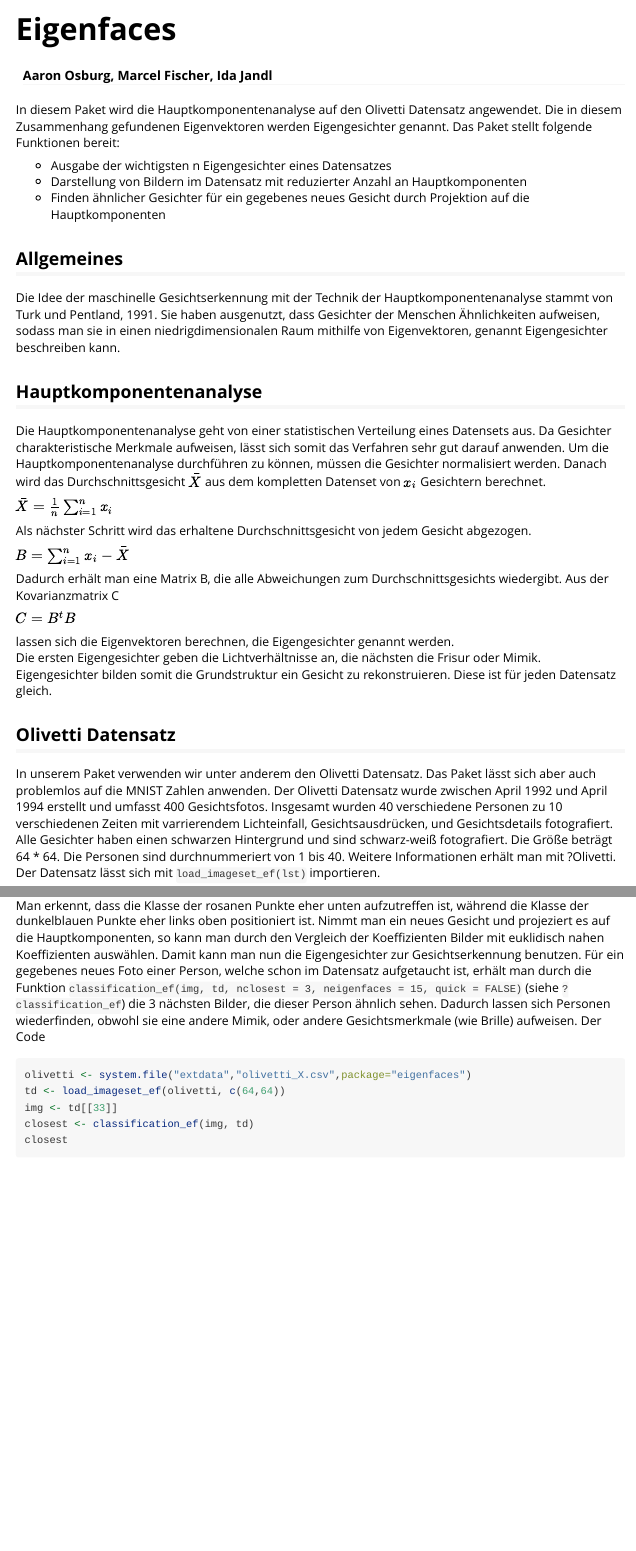
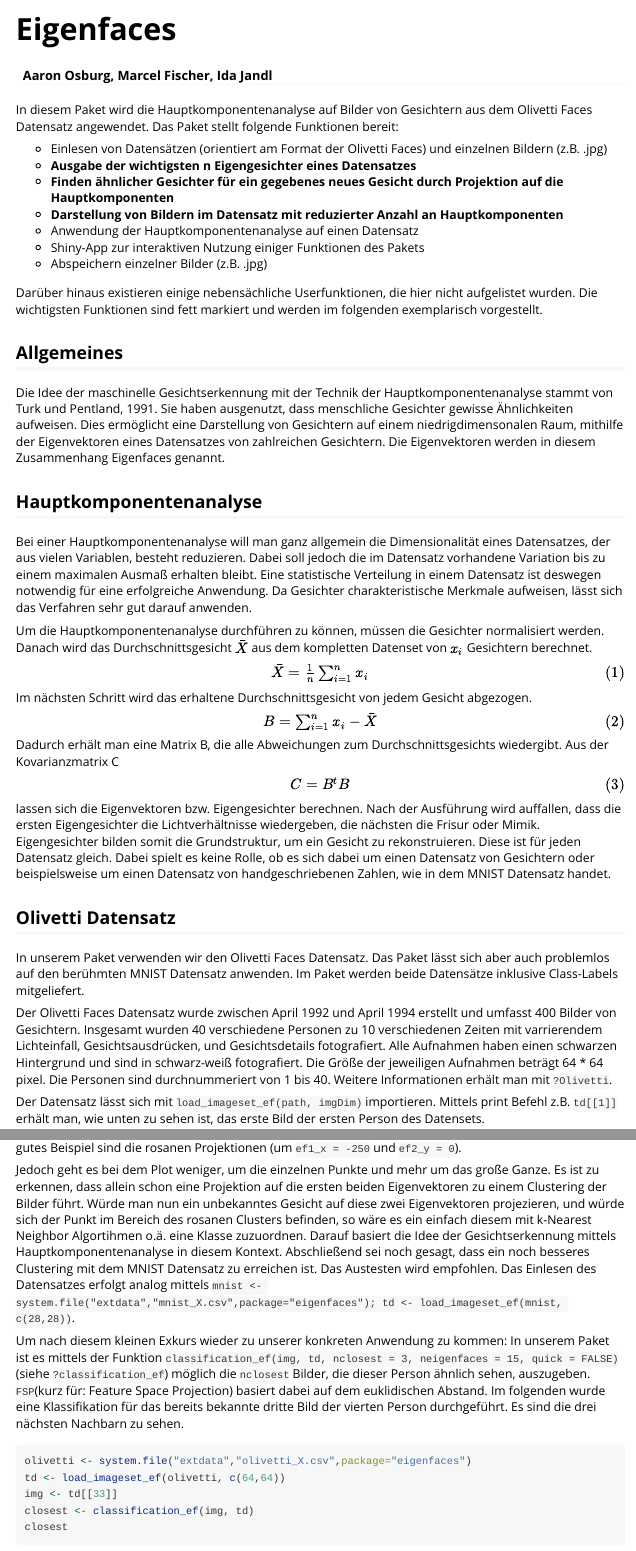
Before and after one commit to Osburg/eigenfaces, an R Markdown document (vignettes/my-vignette.Rmd): the page in a window 1100 px wide, from its top, and a second part further down, joined at a grey line. Rendered offline with R 4.5, knitr and Pandoc, with nearby package versions; long lines of code are wrapped.

Commit message:
Updating Vignette, many changes; including imager in NAMESPACE again, so devtools::check works without errors

````diff
--- a/vignettes/my-vignette.Rmd
+++ b/vignettes/my-vignette.Rmd
@@ -20,44 +20,55 @@ library(eigenfaces)
 
 ```
 
-In diesem Paket wird die Hauptkomponentenanalyse auf den Olivetti Datensatz angewendet. Die in diesem Zusammenhang gefundenen Eigenvektoren werden Eigengesichter genannt.
+In diesem Paket wird die Hauptkomponentenanalyse auf Bilder von Gesichtern aus dem Olivetti Faces Datensatz angewendet.
 Das Paket stellt folgende Funktionen bereit:
 
 
-* Ausgabe der wichtigsten n Eigengesichter eines Datensatzes
-* Darstellung von Bildern im Datensatz mit reduzierter Anzahl an Hauptkomponenten
-* Finden ähnlicher Gesichter für ein gegebenes neues Gesicht durch Projektion auf die Hauptkomponenten
+* Einlesen von Datensätzen (orientiert am Format der Olivetti Faces) und einzelnen Bildern (z.B. .jpg)
+* **Ausgabe der wichtigsten n Eigengesichter eines Datensatzes**
+* **Finden ähnlicher Gesichter für ein gegebenes neues Gesicht durch Projektion auf die Hauptkomponenten**
+* **Darstellung von Bildern im Datensatz mit reduzierter Anzahl an Hauptkomponenten**
+* Anwendung der Hauptkomponentenanalyse auf einen Datensatz
+* Shiny-App zur interaktiven Nutzung einiger Funktionen des Pakets
+* Abspeichern einzelner Bilder (z.B. .jpg)
+
+Darüber hinaus existieren einige nebensächliche Userfunktionen, die hier nicht aufgelistet wurden. Die wichtigsten Funktionen sind fett markiert und werden im folgenden exemplarisch vorgestellt.
+
 
 
 ## Allgemeines
 
-Die Idee der maschinelle Gesichtserkennung mit der Technik der Hauptkomponentenanalyse stammt von Turk und Pentland, 1991. Sie haben ausgenutzt, dass Gesichter der Menschen Ähnlichkeiten aufweisen, sodass man sie in einen niedrigdimensionalen Raum mithilfe von Eigenvektoren, genannt Eigengesichter beschreiben kann.
+Die Idee der maschinelle Gesichtserkennung mit der Technik der Hauptkomponentenanalyse stammt von Turk und Pentland, 1991. Sie haben ausgenutzt, dass menschliche Gesichter gewisse Ähnlichkeiten aufweisen. Dies ermöglicht eine Darstellung von Gesichtern auf einem niedrigdimensonalen Raum, mithilfe der Eigenvektoren eines Datensatzes von zahlreichen Gesichtern. Die Eigenvektoren werden in diesem Zusammenhang Eigenfaces genannt.
+
 
 ## Hauptkomponentenanalyse
 
-Die Hauptkomponentenanalyse geht von einer statistischen Verteilung eines Datensets aus. Da Gesichter charakteristische Merkmale aufweisen, lässt sich somit das Verfahren sehr gut darauf anwenden.
+Bei einer Hauptkomponentenanalyse will man ganz allgemein die Dimensionalität eines Datensatzes, der aus vielen Variablen, besteht reduzieren. Dabei soll jedoch die im Datensatz vorhandene Variation bis zu einem maximalen Ausmaß erhalten bleibt. Eine statistische Verteilung in einem Datensatz ist deswegen notwendig für eine erfolgreiche Anwendung. Da Gesichter charakteristische Merkmale aufweisen, lässt sich das Verfahren sehr gut darauf anwenden.
+
 Um die Hauptkomponentenanalyse durchführen zu können, müssen die Gesichter normalisiert werden. Danach wird das Durchschnittsgesicht $\bar{X}$ aus dem kompletten Datenset von $x_i$ Gesichtern berechnet.
 
-$\bar{X} = \frac{1}{n}\sum_{i=1}^{n} x_i$
+$\begin{equation} \tag{1} \bar{X} = \frac{1}{n}\sum_{i=1}^{n} x_i \end{equation}$
 
-Als nächster Schritt wird das erhaltene Durchschnittsgesicht von jedem Gesicht abgezogen.
+Im nächsten Schritt wird das erhaltene Durchschnittsgesicht von jedem Gesicht abgezogen.
 
-$B =  \sum_{i=1}^{n} x_i - \bar{X}$
+$\begin{equation} \tag{2} B =  \sum_{i=1}^{n} x_i - \bar{X} \end{equation}$
 
 Dadurch erhält man eine Matrix B, die alle Abweichungen zum Durchschnittsgesichts wiedergibt.
 Aus der Kovarianzmatrix C
 
-$C= B^t B$
+$\begin{equation} \tag{3} C= B^t B \end{equation}$
 
-lassen sich die Eigenvektoren berechnen, die Eigengesichter genannt werden.
-Die ersten Eigengesichter geben die Lichtverhältnisse an, die nächsten die Frisur oder Mimik. Eigengesichter bilden somit die Grundstruktur ein Gesicht zu rekonstruieren. Diese ist für jeden Datensatz gleich.
+lassen sich die Eigenvektoren bzw. Eigengesichter berechnen.
+Nach der Ausführung wird auffallen, dass die ersten Eigengesichter die Lichtverhältnisse wiedergeben, die nächsten die Frisur oder Mimik. Eigengesichter bilden somit die Grundstruktur, um ein Gesicht zu rekonstruieren. Diese ist für jeden Datensatz gleich. Dabei spielt es keine Rolle, ob es sich dabei um einen Datensatz von Gesichtern oder beispielsweise um einen Datensatz von handgeschriebenen Zahlen, wie in dem MNIST Datensatz handet.
 
 ## Olivetti Datensatz
-In unserem Paket verwenden wir unter anderem den Olivetti Datensatz. Das Paket lässt sich aber auch problemlos auf die MNIST Zahlen anwenden.
-Der Olivetti Datensatz wurde zwischen April 1992 und April 1994 erstellt und umfasst 400 Gesichtsfotos. Insgesamt wurden 40 verschiedene Personen zu 10 verschiedenen Zeiten mit varrierendem Lichteinfall, Gesichtsausdrücken, und Gesichtsdetails fotografiert.  Alle Gesichter haben einen schwarzen Hintergrund und sind schwarz-weiß fotografiert. Die Größe beträgt 64 * 64.
+In unserem Paket verwenden wir den Olivetti Faces Datensatz. Das Paket lässt sich aber auch problemlos auf den berühmten MNIST Datensatz anwenden. Im Paket werden beide Datensätze inklusive Class-Labels mitgeliefert.
+
+Der Olivetti Faces Datensatz wurde zwischen April 1992 und April 1994 erstellt und umfasst 400 Bilder von Gesichtern. Insgesamt wurden 40 verschiedene Personen zu 10 verschiedenen Zeiten mit varrierendem Lichteinfall, Gesichtsausdrücken, und Gesichtsdetails fotografiert.  Alle Aufnahmen haben einen schwarzen Hintergrund und sind in schwarz-weiß fotografiert. Die Größe der jeweiligen Aufnahmen beträgt 64 * 64 pixel.
 Die Personen sind durchnummeriert von 1 bis 40.
-Weitere Informationen erhält man mit ?Olivetti.
-Der Datensatz lässt sich mit `load_imageset_ef(lst)` importieren.
+Weitere Informationen erhält man mit `?Olivetti`.
+
+Der Datensatz lässt sich mit `load_imageset_ef(path, imgDim)` importieren. Mittels print Befehl z.B. `td[[1]]` erhält man, wie unten zu sehen ist, das erste Bild der ersten Person des Datensets.
 
 ``` {r eval=FALSE}
 library(eigenfaces)
@@ -172,10 +211,13 @@ olivetti <- system.file("extdata","projection_rainbow.png",package="eigenfaces")
 
 include_graphics(olivetti)
 ```
-Man erkennt, dass die Klasse der rosanen Punkte eher unten aufzutreffen ist, während die Klasse der dunkelblauen Punkte eher links oben positioniert ist.
-Nimmt man ein neues Gesicht und projeziert es auf die Hauptkomponenten, so kann man durch den Vergleich der Koeffizienten Bilder mit euklidisch nahen Koeffizienten auswählen.
-Damit kann man nun die Eigengesichter zur Gesichtserkennung benutzen.
-Für ein gegebenes neues Foto einer Person, welche schon im Datensatz aufgetaucht ist, erhält man durch die Funktion `classification_ef(img, td, nclosest = 3, neigenfaces = 15, quick = FALSE)` (siehe `?classification_ef`) die 3 nächsten Bilder, die dieser Person ähnlich sehen. Dadurch lassen sich Personen wiederfinden, obwohl sie eine andere Mimik, oder andere Gesichtsmerkmale (wie Brille) aufweisen. Der Code
+
+Wie bereits erwähnt, sieht man, dass sie sich kleinere Gruppierungen bilden. Für einige Klassen bilden sich dementsprechend regelrechte Cluster in denen nur Bilder der selben Klasse anzufinden sind. Ein sehr gutes Beispiel sind die rosanen Projektionen (um `ef1_x = -250` und `ef2_y = 0`).
+
+Jedoch geht es bei dem Plot weniger, um die einzelnen Punkte und mehr um das große Ganze. Es ist zu erkennen, dass allein schon eine Projektion auf die ersten beiden Eigenvektoren zu einem Clustering der Bilder führt. Würde man nun ein unbekanntes Gesicht auf diese zwei Eigenvektoren projezieren, und würde sich der Punkt im Bereich des rosanen Clusters befinden, so wäre es ein einfach diesem mit k-Nearest Neighbor Algortihmen o.ä. eine Klasse zuzuordnen. Darauf basiert die Idee der Gesichtserkennung mittels Hauptkomponentenanalyse in diesem Kontext. Abschließend sei noch gesagt, dass ein noch besseres Clustering mit dem MNIST Datensatz zu erreichen ist. Das Austesten wird empfohlen. Das Einlesen des Datensatzes erfolgt analog mittels `mnist <- system.file("extdata","mnist_X.csv",package="eigenfaces"); td <- load_imageset_ef(mnist, c(28,28))`.
+
+Um nach diesem kleinen Exkurs wieder zu unserer konkreten Anwendung zu kommen: In unserem Paket ist es mittels der Funktion `classification_ef(img, td, nclosest = 3, neigenfaces = 15, quick = FALSE)` (siehe `?classification_ef`) möglich die `nclosest` Bilder, die dieser Person ähnlich sehen, auszugeben. `FSP`(kurz für: Feature Space Projection) basiert dabei auf dem euklidischen Abstand.
+Im folgenden wurde eine Klassifikation für das bereits bekannte dritte Bild der vierten Person durchgeführt. Es sind die drei nächsten Nachbarn zu sehen.
 
 ```{r eval=FALSE}
 olivetti <- system.file("extdata","olivetti_X.csv",package="eigenfaces")
````
Also changed, not shown: R/eigenfaces-package.R (+1 -0 lines), vignettes/my-vignette.Rmd (75 more changed lines), 2 other files.
